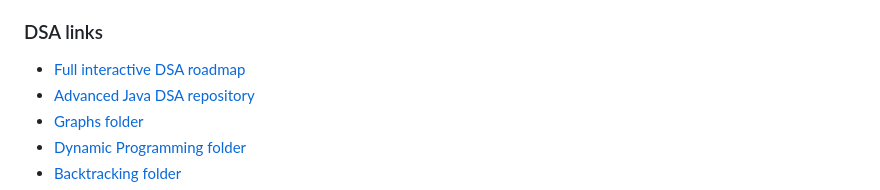
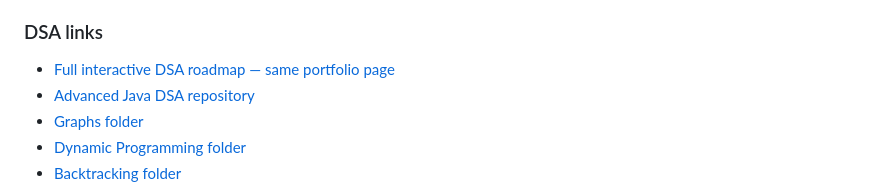
Before and after one commit to ayushpainuly1234-ui/ayushpainuly1234-ui, a Markdown page: README.md, the part around the change. Rendered like a GitHub page.

Commit message:
Point roadmap documentation to the integrated portfolio section

```diff
--- a/README.md
+++ b/README.md
@@ -17,7 +17,7 @@ I build practical software projects and practise problem-solving with a focus on
 
 ### DSA links
 
-- [Full interactive DSA roadmap](https://ayushpainuly1234-ui.github.io/ayushpainuly1234-ui/roadmap.html)
+- [Full interactive DSA roadmap — same portfolio page](https://ayushpainuly1234-ui.github.io/ayushpainuly1234-ui/#roadmap)
 - [Advanced Java DSA repository](https://github.com/ayushpainuly1234-ui/advanced-java-dsa)
 - [Graphs folder](https://github.com/ayushpainuly1234-ui/advanced-java-dsa/tree/main/graphs)
 - [Dynamic Programming folder](https://github.com/ayushpainuly1234-ui/advanced-java-dsa/tree/main/dp)
```
